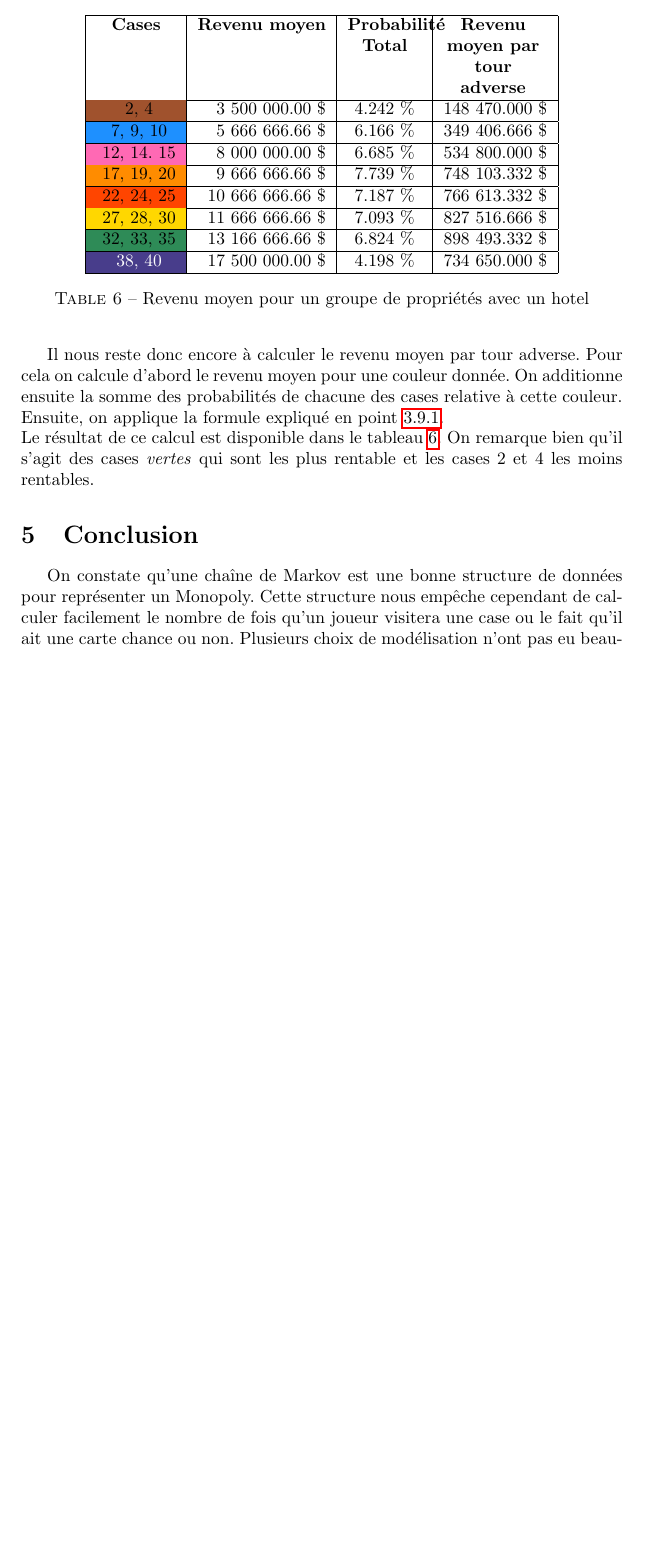
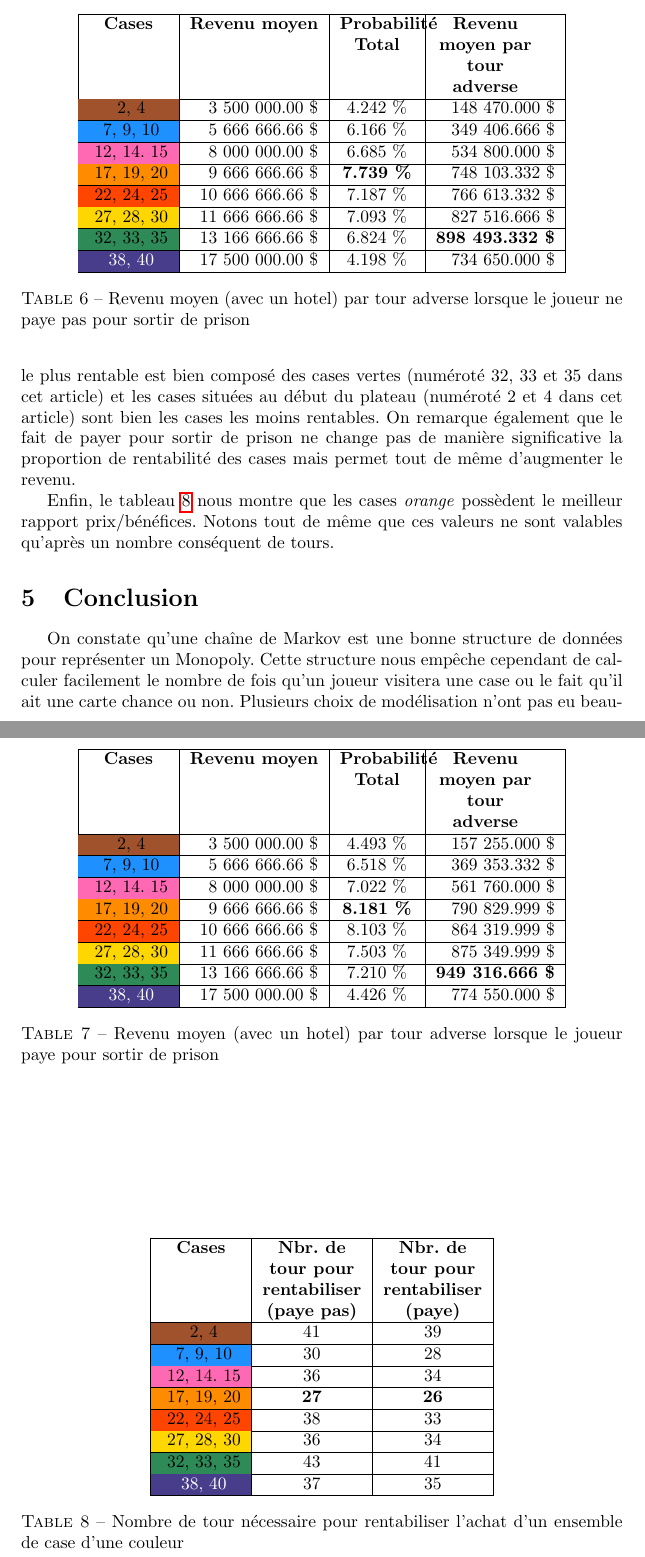
Before and after one commit to detobel36/Monopoly, a LaTeX paper (Rapport/Rapport.tex): part of page 22 of 31 before the commit and two parts of pages 22 and 23 of 32 after it, the two joined at a grey line, cut so that both start at the same text, the shorter picture padded with empty space. Compiled offline with pdfLaTeX; a LaTeX package or settings file that is missing is left out.

Commit message:
Fin ? :smiley:

```diff
--- a/Rapport/Rapport.tex
+++ b/Rapport/Rapport.tex
@@ -1094,10 +1084,0 @@ rdetobel@ulb.ac.be}
-    Il nous reste donc encore
-    à calculer le revenu moyen par tour adverse.  Pour cela on
-    calcule d'abord le revenu moyen pour une couleur donnée.
-    On additionne ensuite la somme des probabilités de chacune
-    des cases relative à cette couleur.  Ensuite, on applique la
-    formule expliqué en point \ref{rentabilite}.\\
-    Le résultat de ce calcul est disponible dans le tableau
-    \ref{table:result_revenu_couleur_paye}.  On remarque bien
-    qu'il s'agit des cases \textit{vertes} qui sont les plus
-    rentable et les cases 2 et 4 les moins rentables.
@@ -1104,3 +1089,10 @@ rdetobel@ulb.ac.be}
+    Le groupement de case le plus rentable est bien composé
+    des cases vertes (numéroté 32, 33 et 35 dans cet article)
+    et les cases situées au début du plateau (numéroté 2 et 4 dans
+    cet article) sont bien les cases les moins rentables.
+    On remarque également que le fait de payer pour sortir de
+    prison ne change pas de manière significative la proportion de rentabilité
+    des cases mais permet tout de même d'augmenter le revenu.
 
     \begin{table}
       \centering
@@ -1113,15 +1105,60 @@ rdetobel@ulb.ac.be}
       \cellcolor[HTML]{A0522D} 2, 4                      &  3 500 000.00 \$ & 4.242 \% & 148 470.000 \$ \\ \hline
       \cellcolor[HTML]{1E90FF} 7, 9, 10                  &  5 666 666.66 \$ & 6.166 \% & 349 406.666 \$ \\ \hline
       \cellcolor[HTML]{FF69B4} 12, 14. 15                &  8 000 000.00 \$ & 6.685 \% & 534 800.000 \$ \\ \hline
-      \cellcolor[HTML]{FF8C00} 17, 19, 20                &  9 666 666.66 \$ & 7.739 \% & 748 103.332 \$ \\ \hline
+      \cellcolor[HTML]{FF8C00} 17, 19, 20                &  9 666 666.66 \$ & \textbf{7.739 \%} & 748 103.332 \$ \\ \hline
       \cellcolor[HTML]{FF4500} 22, 24, 25                & 10 666 666.66 \$ & 7.187 \% & 766 613.332 \$ \\ \hline
       \cellcolor[HTML]{FFD700} 27, 28, 30                & 11 666 666.66 \$ & 7.093 \% & 827 516.666 \$ \\ \hline
-      \cellcolor[HTML]{2E8B57} 32, 33, 35                & 13 166 666.66 \$ & 6.824 \% & 898 493.332 \$ \\ \hline
+      \cellcolor[HTML]{2E8B57} 32, 33, 35                & 13 166 666.66 \$ & 6.824 \% & \textbf{898 493.332 \$} \\ \hline
       \cellcolor[HTML]{483D8B} \textcolor{white}{38, 40} & 17 500 000.00 \$ & 4.198 \% & 734 650.000 \$ \\ \hline
       \end{tabular}
-      \caption{Revenu moyen pour un groupe de propriétés avec un hotel}
+      \caption{Revenu moyen (avec un hotel) par tour adverse lorsque le joueur ne paye pas pour sortir de prison}
+      \label{table:result_revenu_couleur_paye_pas}
+    \end{table}
+    \begin{table}
+      \centering
+      \begin{tabular}{|c|r|c|r|}
+      \hline
+      \multicolumn{1}{|c|}{\textbf{Cases}} &
+      \multicolumn{1}{c|}{\textbf{Revenu moyen}} &
+      \multicolumn{1}{p{1.5cm}|}{\centering \textbf{Probabilité Total}} &
+      \multicolumn{1}{p{2cm}|}{\centering \textbf{Revenu moyen par tour adverse}} \\ \hline %
+      \cellcolor[HTML]{A0522D} 2, 4                      &  3 500 000.00 \$ & 4.493 \% & 157 255.000 \$ \\ \hline
+      \cellcolor[HTML]{1E90FF} 7, 9, 10                  &  5 666 666.66 \$ & 6.518 \% & 369 353.332 \$ \\ \hline
+      \cellcolor[HTML]{FF69B4} 12, 14. 15                &  8 000 000.00 \$ & 7.022 \% & 561 760.000 \$ \\ \hline
+      \cellcolor[HTML]{FF8C00} 17, 19, 20                &  9 666 666.66 \$ & \textbf{8.181 \%} & 790 829.999 \$ \\ \hline
+      \cellcolor[HTML]{FF4500} 22, 24, 25                & 10 666 666.66 \$ & 8.103 \% & 864 319.999 \$ \\ \hline
+      \cellcolor[HTML]{FFD700} 27, 28, 30                & 11 666 666.66 \$ & 7.503 \% & 875 349.999 \$ \\ \hline
+      \cellcolor[HTML]{2E8B57} 32, 33, 35                & 13 166 666.66 \$ & 7.210 \% & \textbf{949 316.666 \$} \\ \hline
+      \cellcolor[HTML]{483D8B} \textcolor{white}{38, 40} & 17 500 000.00 \$ & 4.426 \% & 774 550.000 \$ \\ \hline
+      \end{tabular}
+      \caption{Revenu moyen (avec un hotel) par tour adverse lorsque le joueur paye pour sortir de prison}
       \label{table:result_revenu_couleur_paye}
     \end{table}
+
+    \begin{table}
+      \centering
+      \begin{tabular}{|c|c|c|}
+      \hline
+      \multicolumn{1}{|c|}{\textbf{Cases}} &
+      \multicolumn{1}{p{2cm}|}{\centering \textbf{Nbr. de tour pour rentabiliser (paye pas)}} &
+      \multicolumn{1}{p{2cm}|}{\centering \textbf{Nbr. de tour pour rentabiliser (paye)}} \\ \hline %
+      \cellcolor[HTML]{A0522D} 2, 4                      &  41 & 39 \\ \hline
+      \cellcolor[HTML]{1E90FF} 7, 9, 10                  &  30 & 28 \\ \hline
+      \cellcolor[HTML]{FF69B4} 12, 14. 15                &  36 & 34 \\ \hline
+      \cellcolor[HTML]{FF8C00} 17, 19, 20                &  \textbf{27} & \textbf{26} \\ \hline
+      \cellcolor[HTML]{FF4500} 22, 24, 25                &  38 & 33 \\ \hline
+      \cellcolor[HTML]{FFD700} 27, 28, 30                &  36 & 34 \\ \hline
+      \cellcolor[HTML]{2E8B57} 32, 33, 35                &  43 & 41 \\ \hline
+      \cellcolor[HTML]{483D8B} \textcolor{white}{38, 40} &  37 & 35 \\ \hline
+      \end{tabular}
+      \caption{Nombre de tour nécessaire pour rentabiliser l'achat d'un ensemble de case d'une couleur}
+      \label{table:result_revenu_couleur_rentabilite}
+    \end{table}
+
+    Enfin, le tableau \ref{table:result_revenu_couleur_rentabilite}
+    nous montre que les cases \textit{orange} possèdent le meilleur rapport prix/bénéfices.
+    Notons tout de même que ces valeurs ne sont valables qu'après
+    un nombre conséquent de tours.
 
 
 \section{Conclusion}
```
Also changed, not shown: Rapport/Rapport.pdf, Rapport/Rapport.tex (39 more changed lines).
